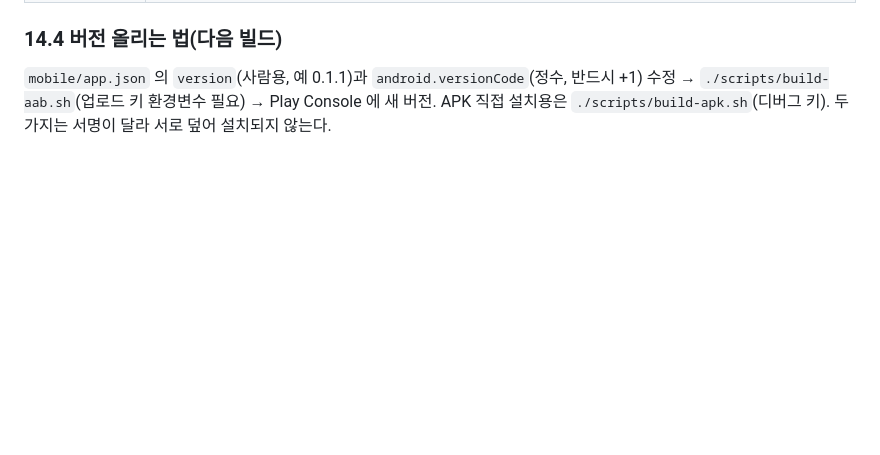
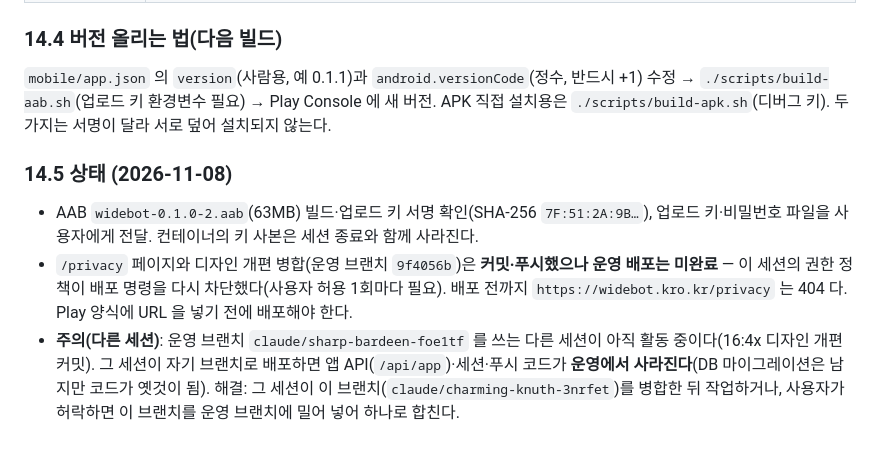
Before and after one commit to mylightelf-del/robot-system, a Markdown page: docs/21-안드로이드-앱-설계.md, the part around the change. Drawn GitHub-style; blank space fills up the shorter version.

Commit message:
문서: AAB·업로드 키 전달, /privacy 배포 대기, 다른 세션 브랜치 통합 주의(docs/21 14.5, docs/10)
Co-Authored-By: Claude Fable 5.1 <noreply@anthropic.com>
Claude-Session: https://claude.ai/code/session_01GKxwpdRTh7oga4MLFfkcFn

```diff
--- a/docs/21-안드로이드-앱-설계.md
+++ b/docs/21-안드로이드-앱-설계.md
@@ -299,3 +299,8 @@ robot-system/
 
 ### 14.4 버전 올리는 법(다음 빌드)
 `mobile/app.json` 의 `version`(사람용, 예 0.1.1)과 `android.versionCode`(정수, 반드시 +1) 수정 → `./scripts/build-aab.sh`(업로드 키 환경변수 필요) → Play Console 에 새 버전. APK 직접 설치용은 `./scripts/build-apk.sh`(디버그 키). 두 가지는 서명이 달라 서로 덮어 설치되지 않는다.
+
+### 14.5 상태 (2026-11-08)
+- AAB `widebot-0.1.0-2.aab`(63MB) 빌드·업로드 키 서명 확인(SHA-256 `7F:51:2A:9B…`), 업로드 키·비밀번호 파일을 사용자에게 전달. 컨테이너의 키 사본은 세션 종료와 함께 사라진다.
+- `/privacy` 페이지와 디자인 개편 병합(운영 브랜치 `9f4056b`)은 **커밋·푸시했으나 운영 배포는 미완료** — 이 세션의 권한 정책이 배포 명령을 다시 차단했다(사용자 허용 1회마다 필요). 배포 전까지 `https://widebot.kro.kr/privacy` 는 404 다. Play 양식에 URL 을 넣기 전에 배포해야 한다.
+- **주의(다른 세션)**: 운영 브랜치 `claude/sharp-bardeen-foe1tf` 를 쓰는 다른 세션이 아직 활동 중이다(16:4x 디자인 개편 커밋). 그 세션이 자기 브랜치로 배포하면 앱 API(`/api/app`)·세션·푸시 코드가 **운영에서 사라진다**(DB 마이그레이션은 남지만 코드가 옛것이 됨). 해결: 그 세션이 이 브랜치(`claude/charming-knuth-3nrfet`)를 병합한 뒤 작업하거나, 사용자가 허락하면 이 브랜치를 운영 브랜치에 밀어 넣어 하나로 합친다.
```
Also changed, not shown: docs/10-세션-인계.md (+1 -1 lines).
